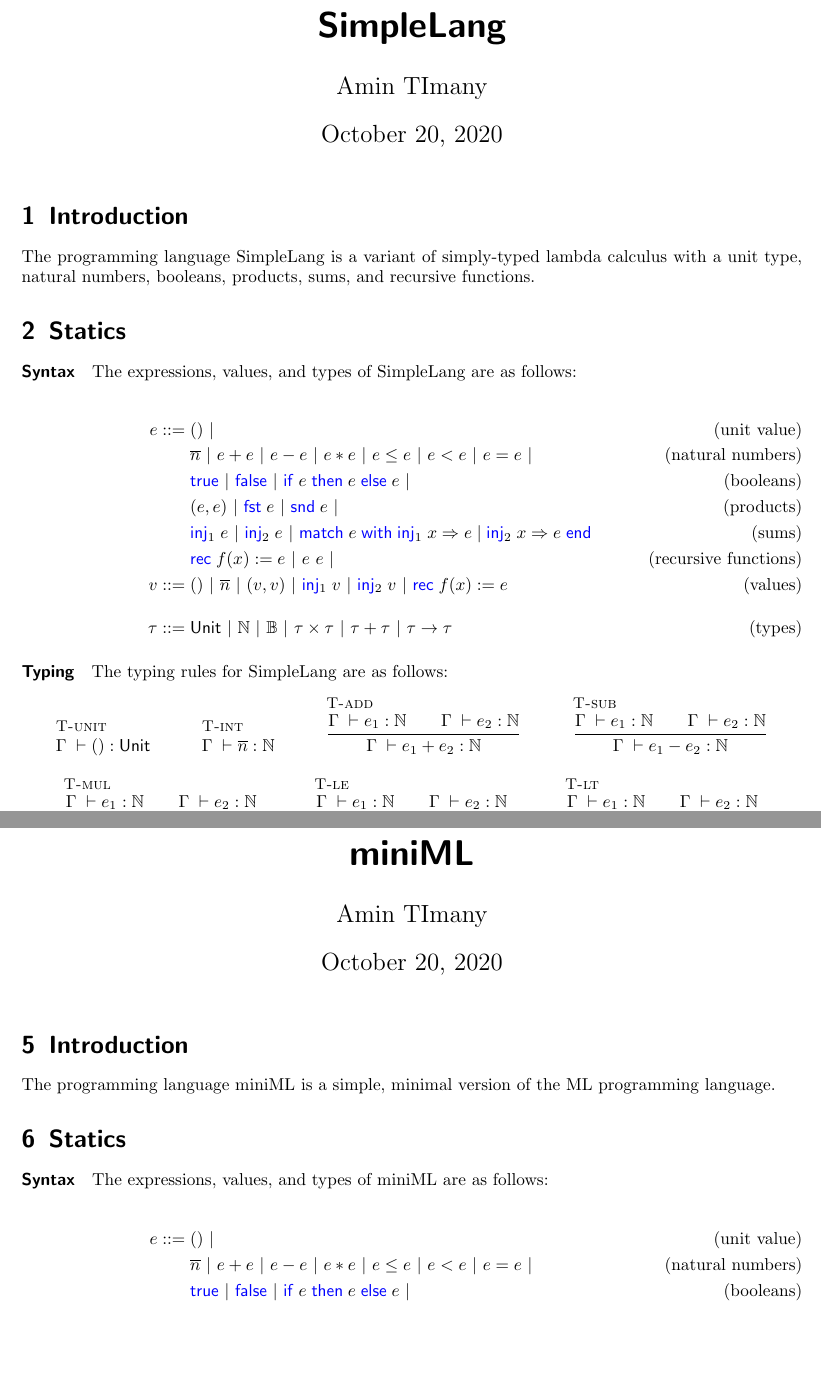
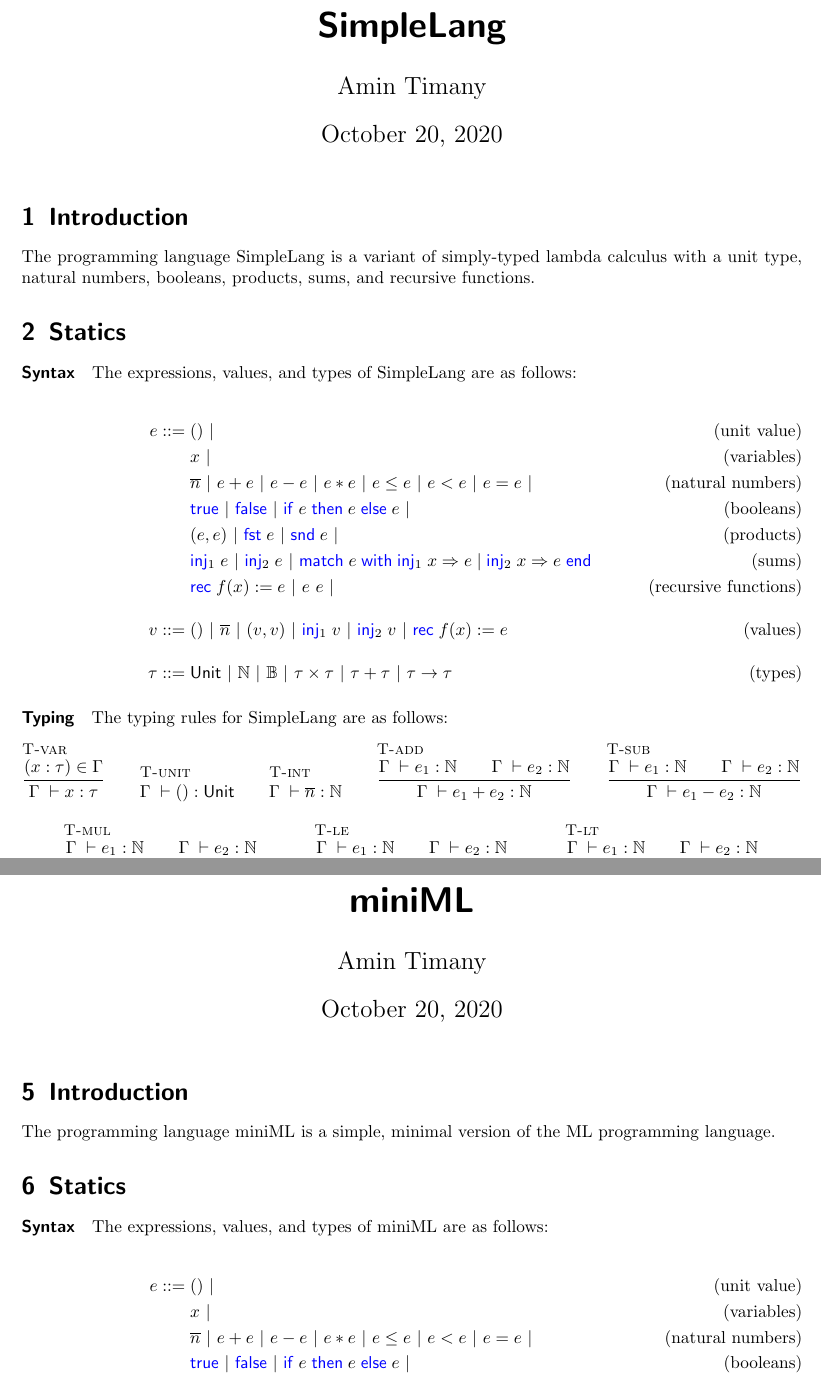
Before and after one commit to logsem/talent-track-2020, a LaTeX document (language/language.tex, which reads language/includes.sty): two parts of pages 1 and 4 of 6, joined at a grey line, cut so that both start at the same text, the shorter picture padded with empty space. Compiled offline with pdfLaTeX.

Commit message:
Update the document

```diff
--- a/language/includes.sty
+++ b/language/includes.sty
@@ -55,6 +55,7 @@
 \newcommand{\RefCmd}{\Keyword{ref}}
 \newcommand{\alloc}{\Keyword{ref}\;}
 \newcommand{\deref}{!\;}
+\newcommand{\store}{:=}
 
 \newcommand{\empelctx}{[]}
 \newcommand{\elctx}{K}
--- a/language/language.tex
+++ b/language/language.tex
@@ -12,7 +12,7 @@
 
 \begin{document}
 
-\author{Amin TImany}
+\author{Amin Timany}
 \title{\simplelang{}}
 
 \maketitle
@@ -30,11 +30,12 @@ The expressions, values, and types of \simplelang{} are as follows:
 \begin{align*}
   \expr \BNFdef{}
   & \TT \ALT \tag{unit value} \\
+  & \var \ALT \tag{variables} \\
   & \Num{n} \ALT \expr + \expr \ALT \expr - \expr \ALT \expr * \expr \ALT \expr \le \expr \ALT \expr < \expr \ALT \expr = \expr \ALT \tag{natural numbers}\\
   & \True \ALT \False \ALT \If \expr then \expr\; \Else \expr \ALT \tag{booleans} \\
   & (\expr, \expr) \ALT \Fst \expr \ALT \Snd \expr \ALT \tag{products} \\
   & \Inj{1} \expr \ALT \Inj{2} \expr \ALT \Match \expr with \Inj{1} \var => \expr | \Inj{2} \var => \expr end \tag{sums}\\
-  & \Rec f \var := \expr \ALT \expr~\expr \ALT \tag{recursive functions}\\
+  & \Rec f \var := \expr \ALT \expr~\expr \ALT \tag{recursive functions}\\[1em]
   \val \BNFdef{}
   & \TT \ALT \Num{n} \ALT (\val, \val) \ALT \Inj{1} \val \ALT \Inj{2} \val \ALT \Rec f \var := \expr \tag{values}\\[1em]
   \typ \BNFdef{}
@@ -45,6 +46,8 @@ The expressions, values, and types of \simplelang{} are as follows:
 The typing rules for \simplelang{} are as follows:
 
 \begin{mathparpagebreakable}
+  \inferH{T-var}{(\var : \typ) \in \ctx}{\typed{\ctx}{\var}{\typ}}
+  \and
   \inferH{T-unit}{}{\typed{\ctx}{\TT}{\Tunit}}
   \and
   \inferH{T-int}{}{\typed{\ctx}{\Num{n}}{\Tnat}}
@@ -203,12 +206,13 @@ The expressions, values, and types of \miniML{} are as follows:
 \begin{align*}
   \expr \BNFdef{}
   & \TT \ALT \tag{unit value} \\
+  & \var \ALT \tag{variables} \\
   & \Num{n} \ALT \expr + \expr \ALT \expr - \expr \ALT \expr * \expr \ALT \expr \le \expr \ALT \expr < \expr \ALT \expr = \expr \ALT \tag{natural numbers}\\
   & \True \ALT \False \ALT \If \expr then \expr\; \Else \expr \ALT \tag{booleans} \\
   & (\expr, \expr) \ALT \Fst \expr \ALT \Snd \expr \ALT \tag{products} \\
   & \Inj{1} \expr \ALT \Inj{2} \expr \ALT \Match \expr with \Inj{1} \var => \expr | \Inj{2} \var => \expr end \tag{sums}\\
   & \Rec f \var := \expr \ALT \expr~\expr \ALT \tag{recursive functions}\\
-  & \loc \ALT \alloc \expr \ALT \expr \gets \expr \ALT \deref \expr \tag{references}\\[1em]
+  & \loc \ALT \alloc \expr \ALT \expr \store \expr \ALT \deref \expr \tag{references}\\[1em]
   \val \BNFdef{}
   & \TT \ALT \Num{n} \ALT (\val, \val) \ALT \Inj{1} \val \ALT \Inj{2} \val \ALT \Rec f \var := \expr \ALT \loc \tag{values}\\[1em]
   \typ \BNFdef{}
```
Also changed, not shown: language/language.tex (14 more changed lines).
